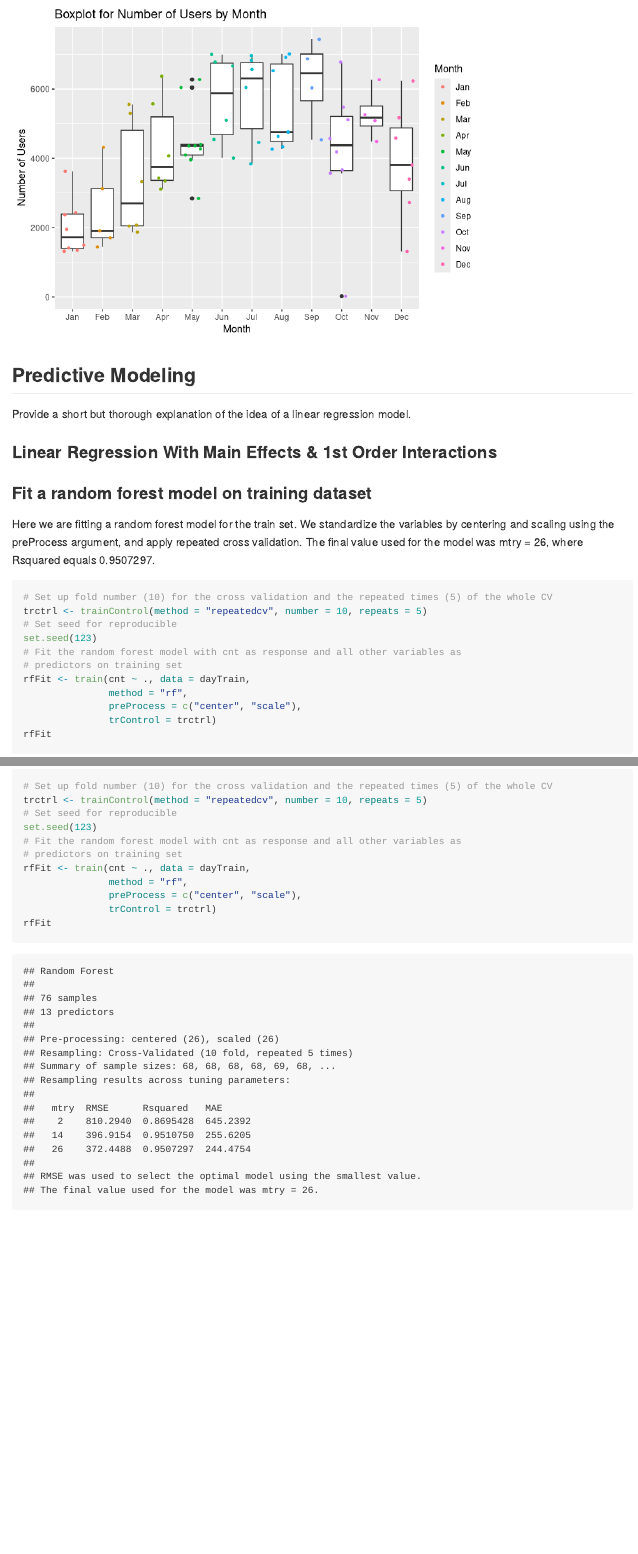
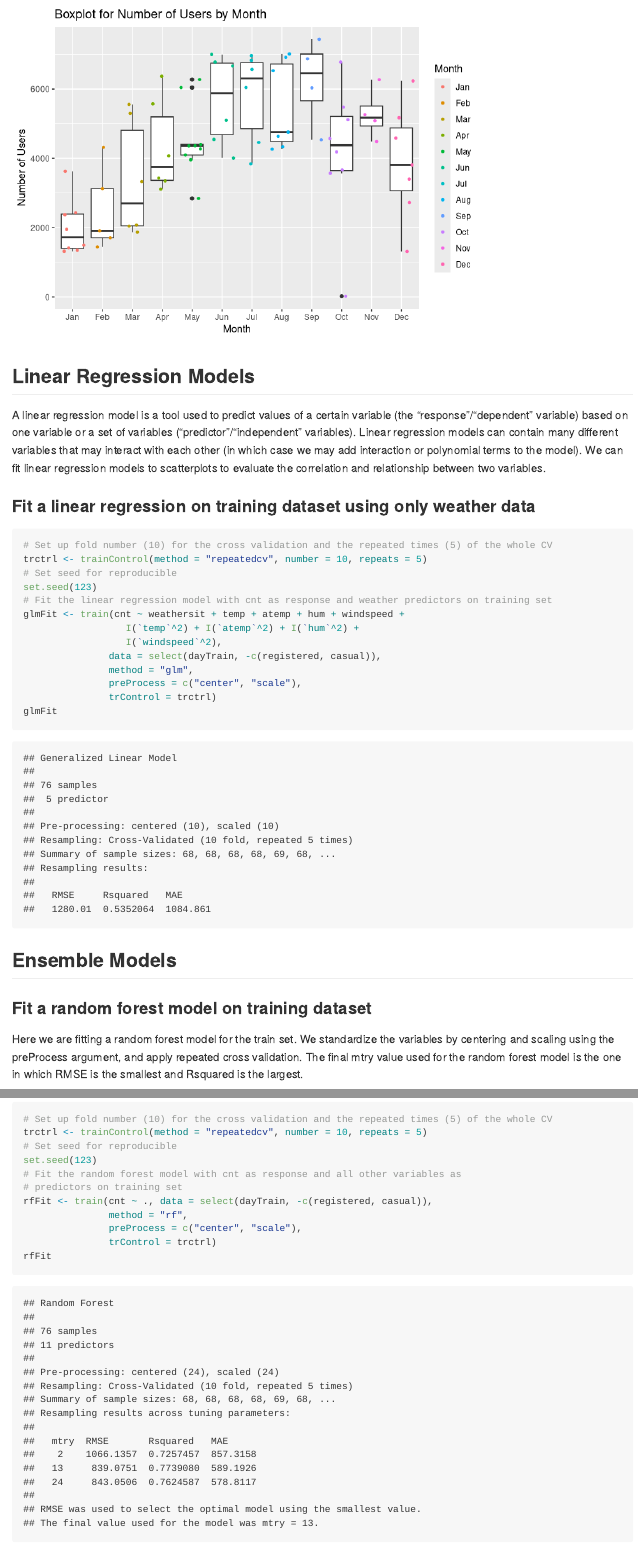
Before and after one commit to Xingli-Ma/ST558_Project2, an R Markdown document (Project2_Nermin.Rmd): the page in a window 1100 px wide, from 4750 px down before the commit and from 4870 px down after it, and a second part further down, joined at a grey line. Rendered offline with R 4.5, knitr and Pandoc, with nearby package versions.

Commit message:
Tweaks in predictive models

````diff
--- a/Project2_Nermin.Rmd
+++ b/Project2_Nermin.Rmd
@@ -125,20 +127,33 @@ g + geom_boxplot() +
        color='Month')
 ```
 
+## Linear Regression Models
 
-## Predictive Modeling
+A linear regression model is a tool used to predict values of a certain variable (the "response"/"dependent" variable) based on one variable or a set of variables ("predictor"/"independent" variables). Linear regression models can contain many different variables that may interact with each other (in which case we may add interaction or polynomial terms to the model). We can fit linear regression models to scatterplots to evaluate the correlation and relationship between two variables.
 
-Provide a short but thorough explanation of the idea of a linear regression model.
-
-### Linear Regression With Main Effects & 1st Order Interactions
+### Fit a linear regression on training dataset using only weather data
 
 ```{r}
+# Set up fold number (10) for the cross validation and the repeated times (5) of the whole CV
+trctrl <- trainControl(method = "repeatedcv", number = 10, repeats = 5)
+# Set seed for reproducible
+set.seed(123)
+# Fit the linear regression model with cnt as response and weather predictors on training set
+glmFit <- train(cnt ~ weathersit + temp + atemp + hum + windspeed +
+                  I(`temp`^2) + I(`atemp`^2) + I(`hum`^2) +
+                  I(`windspeed`^2),
+               data = select(dayTrain, -c(registered, casual)),
+               method = "glm",
+               preProcess = c("center", "scale"),
+               trControl = trctrl)
+glmFit
+```
 
-```
+## Ensemble Models
 
 ### Fit a random forest model on training dataset
 
-Here we are fitting a random forest model for the train set. We standardize the variables by centering and scaling using the preProcess argument, and apply repeated cross validation. The final value used for the model was mtry = 26, where Rsquared equals 0.9507297.
+Here we are fitting a random forest model for the train set. We standardize the variables by centering and scaling using the preProcess argument, and apply repeated cross validation. The final mtry value used for the random forest model is the one in which RMSE is the smallest and Rsquared is the largest.
 
 ```{r}
 # Set up fold number (10) for the cross validation and the repeated times (5) of the whole CV
@@ -147,7 +162,7 @@ trctrl <- trainControl(method = "repeatedcv", number = 10, repeats = 5)
 set.seed(123)
 # Fit the random forest model with cnt as response and all other variables as
 # predictors on training set
-rfFit <- train(cnt ~ ., data = dayTrain,
+rfFit <- train(cnt ~ ., data = select(dayTrain, -c(registered, casual)),
                method = "rf",
                preProcess = c("center", "scale"),
                trControl = trctrl)
````
Also changed, not shown: Project2_Nermin.Rmd (2 more changed lines), 1 other file.
